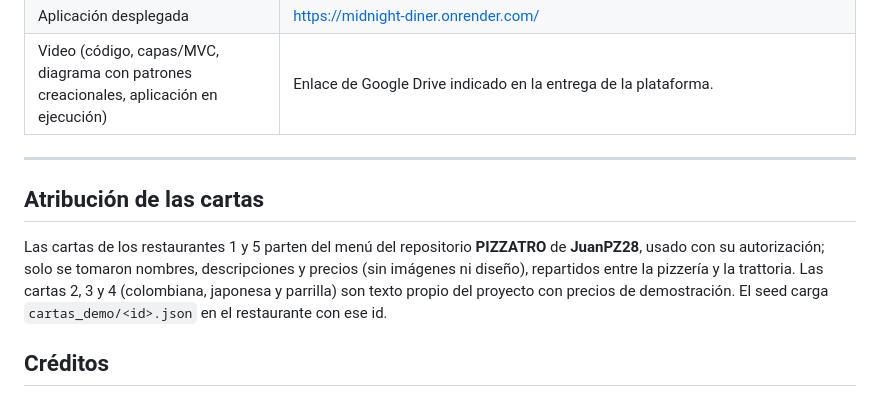
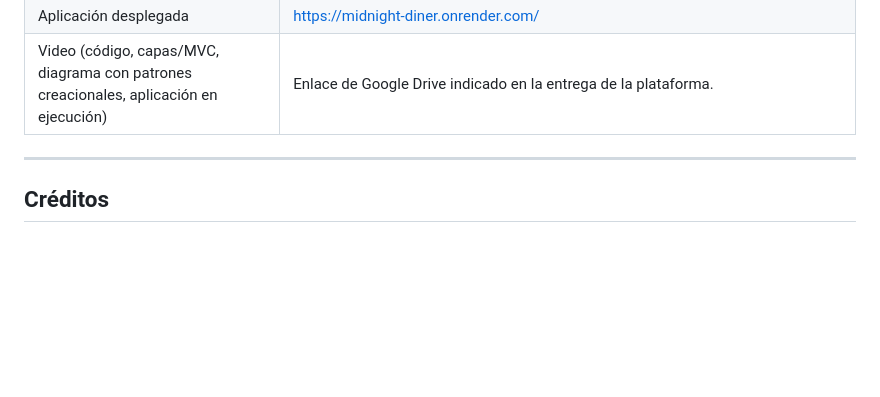
Before and after one commit to CamiloDG07/Parcial-2-Patrones-de-Dise-o, a Markdown page: README.md, the part around the change. Rendered like a GitHub page; blank space fills up the shorter version.

Commit message:
Remove
Removed attribution section for restaurant menus from README.

```diff
--- a/README.md
+++ b/README.md
@@ -205,10 +205,6 @@ Render, plan gratuito, definido en `render.yaml` (Blueprint): instala `requireme
 
 ---
 
-## Atribución de las cartas
-
-Las cartas de los restaurantes 1 y 5 parten del menú del repositorio **PIZZATRO** de **JuanPZ28**, usado con su autorización; solo se tomaron nombres, descripciones y precios (sin imágenes ni diseño), repartidos entre la pizzería y la trattoria. Las cartas 2, 3 y 4 (colombiana, japonesa y parrilla) son texto propio del proyecto con precios de demostración. El seed carga `cartas_demo/<id>.json` en el restaurante con ese id.
-
 ## Créditos
 
 - Tipografías: Google Fonts (VT323, Press Start 2P, Bebas Neue, Inter; licencia OFL). Ilustraciones: SVG/CSS originales.
```
